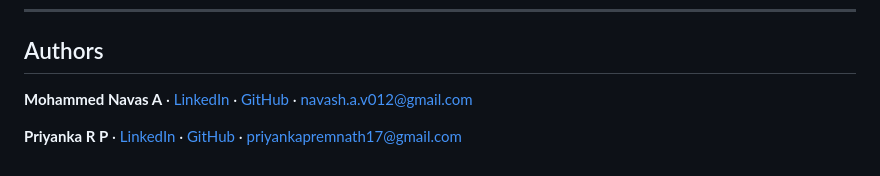
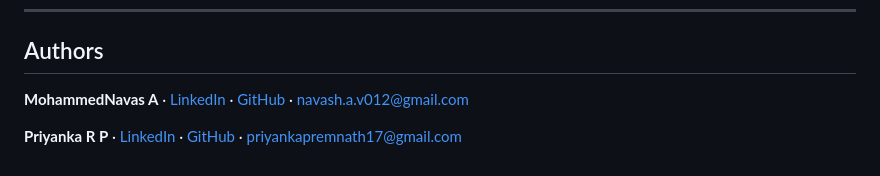
Before and after one commit to navas-cloud/HabitHive, a Markdown page: README.md, the part around the change. Drawn GitHub-style.

```diff
--- a/README.md
+++ b/README.md
@@ -242,6 +242,6 @@ Open **http://127.0.0.1:5000** — database tables are auto-created on first run
 
 ## Authors
 
-**Mohammed Navas A** · [LinkedIn](https://linkedin.com/in/mohammed-navas-a-) · [GitHub](https://github.com/navas-cloud) · navash.a.v012@gmail.com
+**MohammedNavas A** · [LinkedIn](https://linkedin.com/in/mohammed-navas-a-) · [GitHub](https://github.com/navas-cloud) · navash.a.v012@gmail.com
 
 **Priyanka R P** · [LinkedIn](https://www.linkedin.com/in/priyanka-rp) · [GitHub](https://github.com/PriyankaRS17) · priyankapremnath17@gmail.com
```
